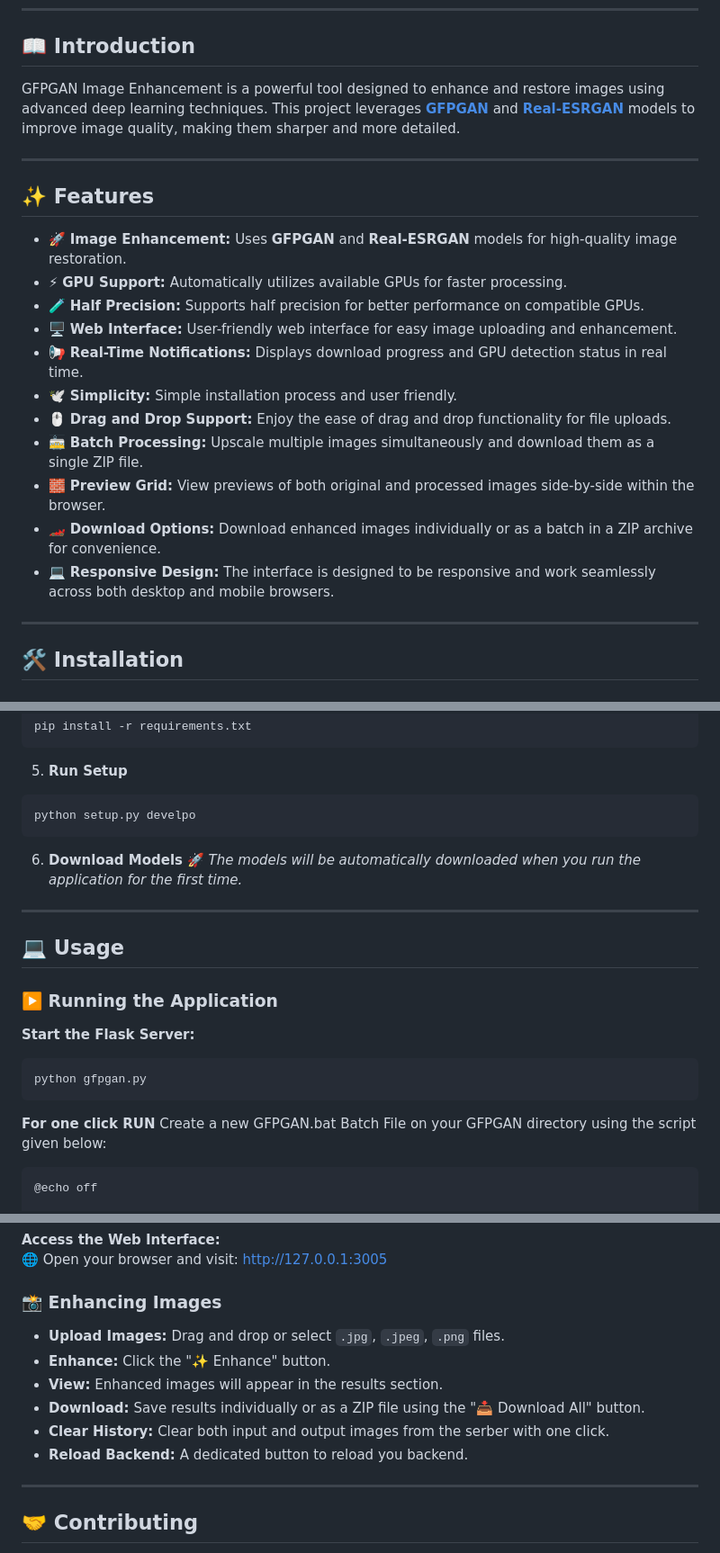
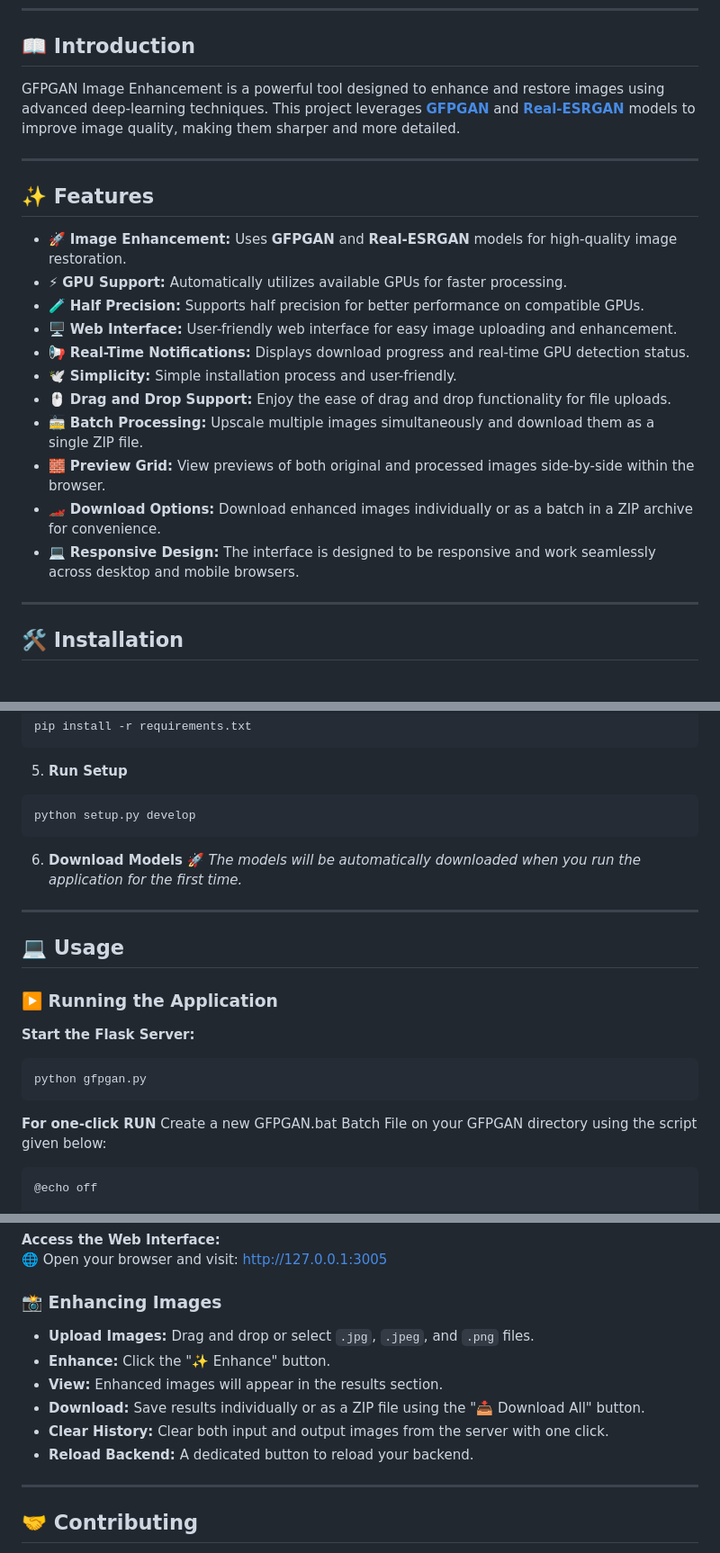
Before and after one commit to Md-Siam-Mia-Man/GFPGAN, a Markdown page: README.md, 3 parts joined by grey strips. Shown at 90% size. Drawn GitHub-style.

Commit message:
Updated Installation Process

````diff
--- a/README.md
+++ b/README.md
@@ -12,7 +13,7 @@
 ---
 
 ## 📖 Introduction
-GFPGAN Image Enhancement is a powerful tool designed to enhance and restore images using advanced deep learning techniques. This project leverages [**GFPGAN**](https://github.com/TencentARC/GFPGAN) and [**Real-ESRGAN** ](https://github.com/xinntao/Real-ESRGAN) models to improve image quality, making them sharper and more detailed.
+GFPGAN Image Enhancement is a powerful tool designed to enhance and restore images using advanced deep-learning techniques. This project leverages [**GFPGAN**](https://github.com/TencentARC/GFPGAN) and [**Real-ESRGAN** ](https://github.com/xinntao/Real-ESRGAN) models to improve image quality, making them sharper and more detailed.
 
 ---
 
@@ -21,13 +22,13 @@ GFPGAN Image Enhancement is a powerful tool designed to enhance and restore imag
 - ⚡ **GPU Support:** Automatically utilizes available GPUs for faster processing.
 - 🧪 **Half Precision:** Supports half precision for better performance on compatible GPUs.
 - 🖥️ **Web Interface:** User-friendly web interface for easy image uploading and enhancement.
-- 📢 **Real-Time Notifications:** Displays download progress and GPU detection status in real time.
-- 🕊️ **Simplicity:** Simple installation process and user friendly.
+- 📢 **Real-Time Notifications:** Displays download progress and real-time GPU detection status.
+- 🕊️ **Simplicity:** Simple installation process and user-friendly.
 - 🖱️ **Drag and Drop Support:** Enjoy the ease of drag and drop functionality for file uploads.
 - 🚋 **Batch Processing:** Upscale multiple images simultaneously and download them as a single ZIP file.
 - 🧱 **Preview Grid:** View previews of both original and processed images side-by-side within the browser.
 - 🏎️ **Download Options:** Download enhanced images individually or as a batch in a ZIP archive for convenience.
-- 💻 **Responsive Design:**  The interface is designed to be responsive and work seamlessly across both desktop and mobile browsers.
+- 💻 **Responsive Design:**  The interface is designed to be responsive and work seamlessly across desktop and mobile browsers.
 
 ---
 
@@ -70,7 +71,7 @@ pip install -r requirements.txt
 
 5. **Run Setup**
 ```bash
-python setup.py develpo
+python setup.py develop
 ```
 6. **Download Models**
    🚀 *The models will be automatically downloaded when you run the application for the first time.*
@@ -84,7 +85,7 @@ python setup.py develpo
 python gfpgan.py
 ```
 
-**For one click RUN**
+**For one-click RUN**
     Create a new GFPGAN.bat Batch File on your GFPGAN directory using the script given below:
 
     @echo off
@@ -102,12 +103,12 @@ python gfpgan.py
 🌐 Open your browser and visit: [http://127.0.0.1:3005](http://127.0.0.1:3005)
 
 ### 📸 Enhancing Images
-- **Upload Images:** Drag and drop or select `.jpg`, `.jpeg`, `.png` files.
+- **Upload Images:** Drag and drop or select `.jpg`, `.jpeg`, and `.png` files.
 - **Enhance:** Click the "✨ Enhance" button.
 - **View:** Enhanced images will appear in the results section.
 - **Download:** Save results individually or as a ZIP file using the "📥 Download All" button.
-- **Clear History:** Clear both input and output images from the serber with one click.
-- **Reload Backend:** A dedicated button to reload you backend.
+- **Clear History:** Clear both input and output images from the server with one click.
+- **Reload Backend:** A dedicated button to reload your backend.
 
 ---
 
````
Also changed, not shown: other parts of README.md (+2 -1 lines).
